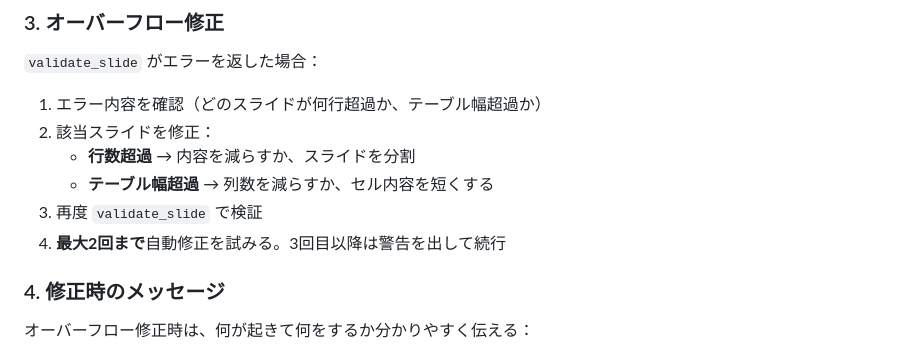
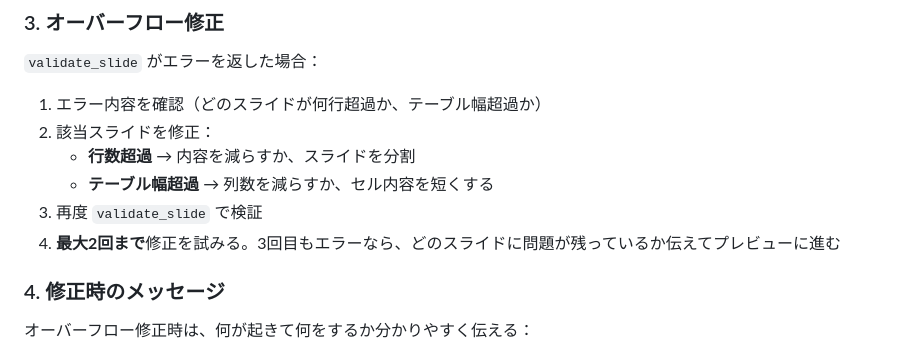
Before and after one commit to iwamot/marp-agent-mcp, a Markdown page: skills/marp-agent-mcp/SKILL.md, the part around the change. Rendered like a GitHub page.

Commit message:
docs: オーバーフロー修正のリトライ上限超過時の動作を明確化
Co-Authored-By: Claude Opus 4.5 <noreply@anthropic.com>

```diff
--- a/skills/marp-agent-mcp/SKILL.md
+++ b/skills/marp-agent-mcp/SKILL.md
@@ -143,7 +143,7 @@ validate_slide({ markdown: "生成したマークダウン" })
    - **行数超過** → 内容を減らすか、スライドを分割
    - **テーブル幅超過** → 列数を減らすか、セル内容を短くする
 3. 再度 `validate_slide` で検証
-4. **最大2回まで**自動修正を試みる。3回目以降は警告を出して続行
+4. **最大2回まで**修正を試みる。3回目もエラーなら、どのスライドに問題が残っているか伝えてプレビューに進む
 
 ### 4. 修正時のメッセージ
 
```
